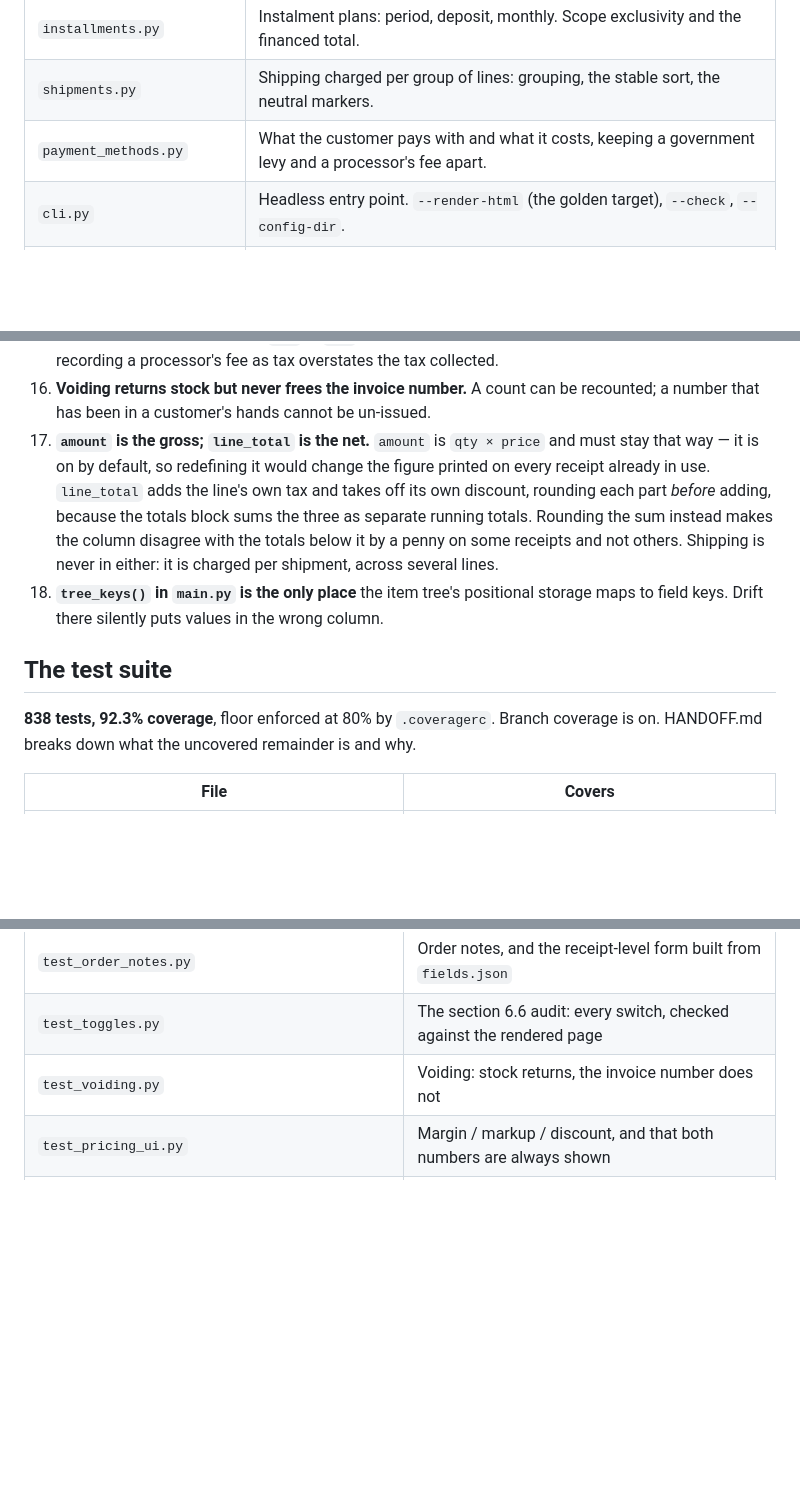
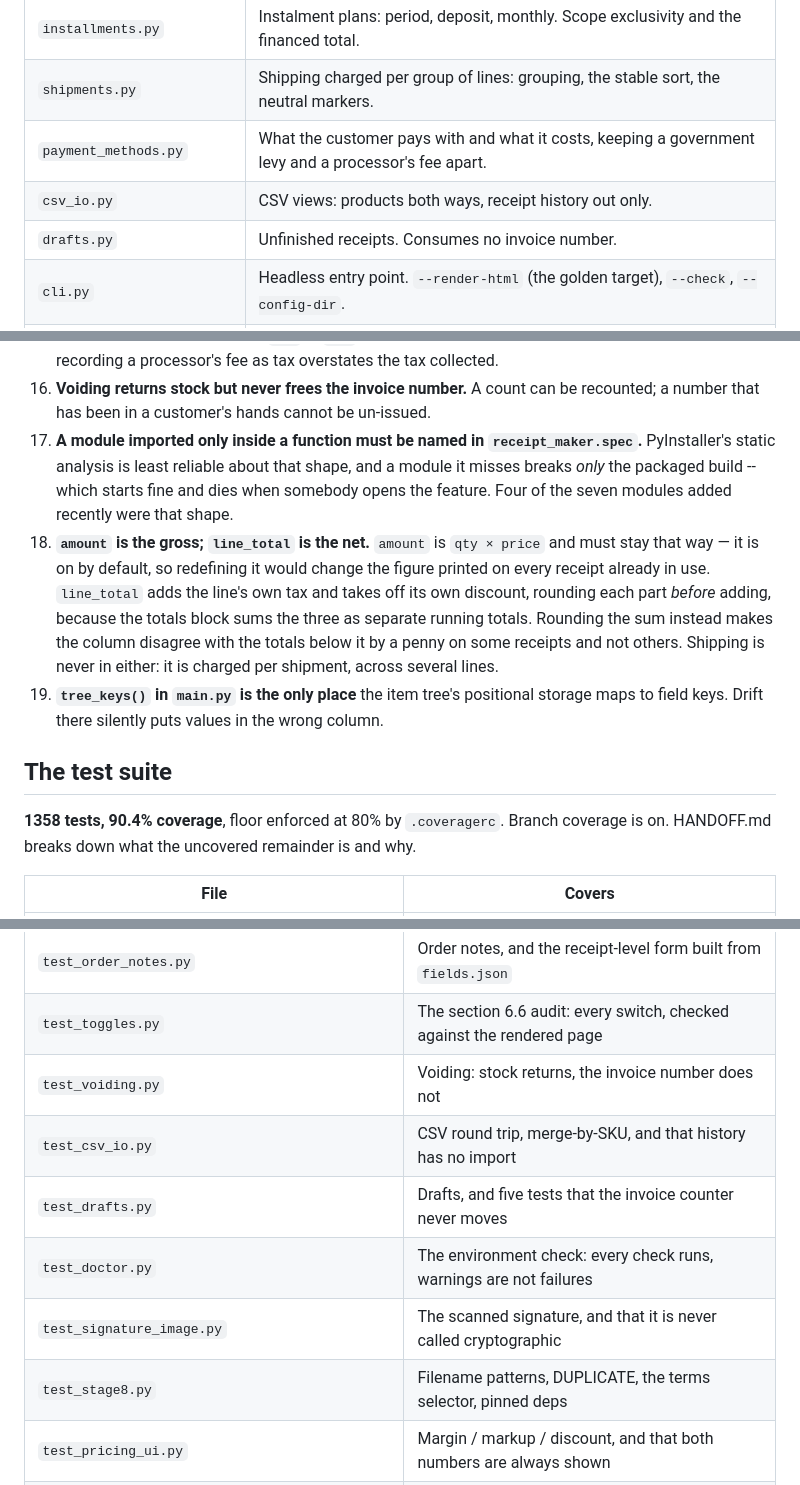
Before and after one commit to KhizirFarrukh/receipt-maker, a Markdown page: claude_chat/ARCHITECTURE.md, 3 parts joined by grey strips. GitHub-like rendering; blank space fills up the shorter version.

Commit message:
Bring ARCHITECTURE up to date with the last stretch
The module map, the test-suite table and the test count had all drifted:
csv_io and drafts were missing, as were the five newest test files.

Also records the spec rule as an invariant. A module imported only inside a
function has to be named in receipt_maker.spec, because PyInstaller is least
reliable about that shape and the failure it produces only exists in the
packaged build -- four of the seven modules added recently were exactly that.

Co-Authored-By: Claude Opus 5 <noreply@anthropic.com>

```diff
--- a/claude_chat/ARCHITECTURE.md
+++ b/claude_chat/ARCHITECTURE.md
@@ -32,6 +32,8 @@ and most of the suite run without a display.
 | `installments.py` | Instalment plans: period, deposit, monthly. Scope exclusivity and the financed total. |
 | `shipments.py` | Shipping charged per group of lines: grouping, the stable sort, the neutral markers. |
 | `payment_methods.py` | What the customer pays with and what it costs, keeping a government levy and a processor's fee apart. |
+| `csv_io.py` | CSV views: products both ways, receipt history out only. |
+| `drafts.py` | Unfinished receipts. Consumes no invoice number. |
 | `cli.py` | Headless entry point. `--render-html` (the golden target), `--check`, `--config-dir`. |
 | `keygen.py`, `verify_receipt.py` | Command-line signing helpers; the reference verifier. |
 
@@ -110,19 +112,23 @@ or the filesystem inside it — inject those from `build_html`.
     reporting: recording a processor's fee as tax overstates the tax collected.
 16. **Voiding returns stock but never frees the invoice number.** A count can be recounted; a
     number that has been in a customer's hands cannot be un-issued.
-17. **`amount` is the gross; `line_total` is the net.** `amount` is `qty × price` and must
+17. **A module imported only inside a function must be named in `receipt_maker.spec`.**
+    PyInstaller's static analysis is least reliable about that shape, and a module it misses
+    breaks *only* the packaged build -- which starts fine and dies when somebody opens the
+    feature. Four of the seven modules added recently were that shape.
+18. **`amount` is the gross; `line_total` is the net.** `amount` is `qty × price` and must
     stay that way — it is on by default, so redefining it would change the figure printed on
     every receipt already in use. `line_total` adds the line's own tax and takes off its own
     discount, rounding each part *before* adding, because the totals block sums the three as
     separate running totals. Rounding the sum instead makes the column disagree with the
     totals below it by a penny on some receipts and not others. Shipping is never in either:
     it is charged per shipment, across several lines.
-18. **`tree_keys()` in `main.py` is the only place** the item tree's positional
+19. **`tree_keys()` in `main.py` is the only place** the item tree's positional
     storage maps to field keys. Drift there silently puts values in the wrong column.
 
 ## The test suite
 
-**838 tests, 92.3% coverage**, floor enforced at 80% by `.coveragerc`. Branch coverage is on.
+**1358 tests, 90.4% coverage**, floor enforced at 80% by `.coveragerc`. Branch coverage is on.
 HANDOFF.md breaks down what the uncovered remainder is and why.
 
 | File | Covers |
@@ -146,6 +152,11 @@ HANDOFF.md breaks down what the uncovered remainder is and why.
 | `test_order_notes.py` | Order notes, and the receipt-level form built from `fields.json` |
 | `test_toggles.py` | The section 6.6 audit: every switch, checked against the rendered page |
 | `test_voiding.py` | Voiding: stock returns, the invoice number does not |
+| `test_csv_io.py` | CSV round trip, merge-by-SKU, and that history has no import |
+| `test_drafts.py` | Drafts, and five tests that the invoice counter never moves |
+| `test_doctor.py` | The environment check: every check runs, warnings are not failures |
+| `test_signature_image.py` | The scanned signature, and that it is never called cryptographic |
+| `test_stage8.py` | Filename patterns, DUPLICATE, the terms selector, pinned deps |
 | `test_pricing_ui.py` | Margin / markup / discount, and that both numbers are always shown |
 | `test_edges.py` | The branches the per-feature files miss: parse failures, odd inputs |
 | `test_regressions.py` | One test per bug found, saying what it protects |
```
